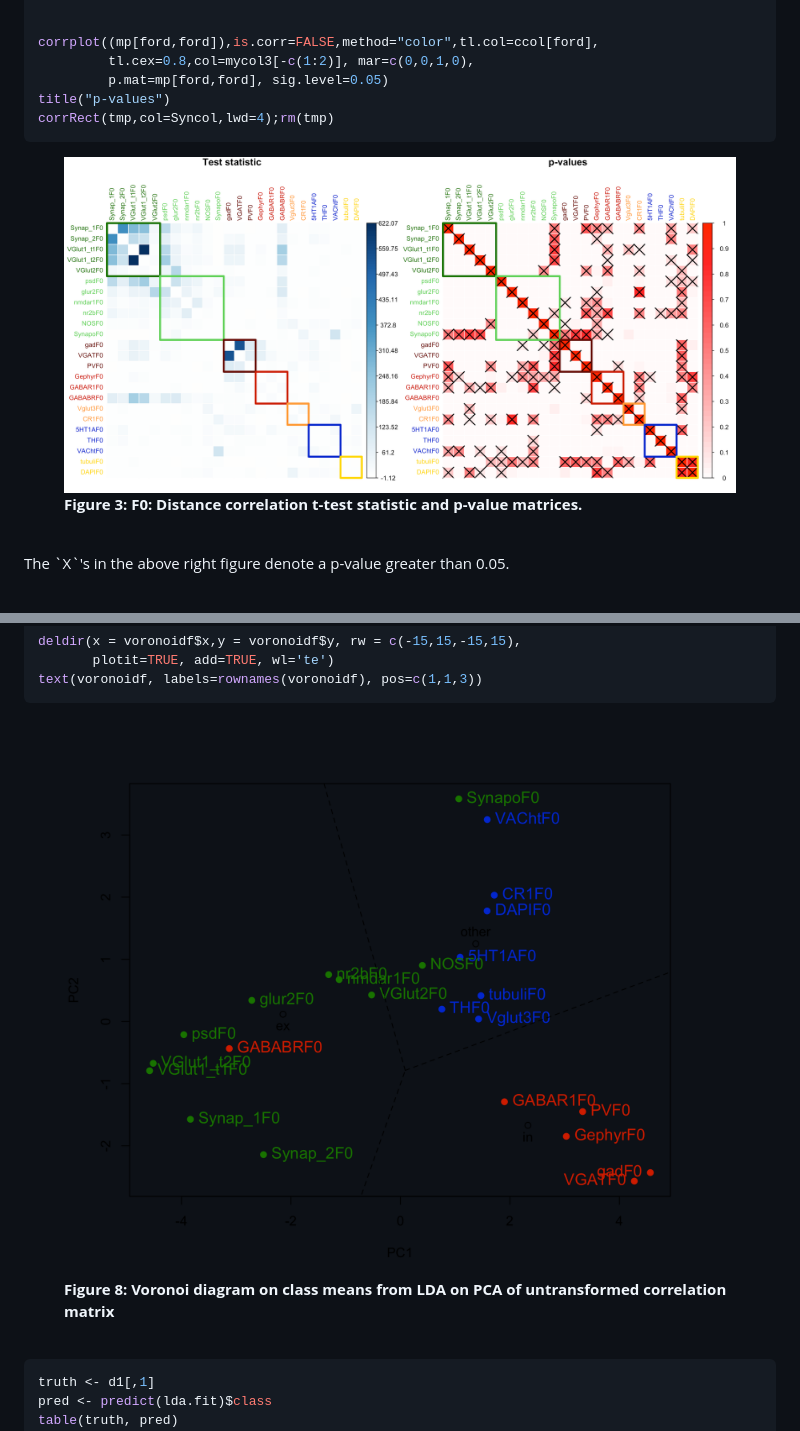
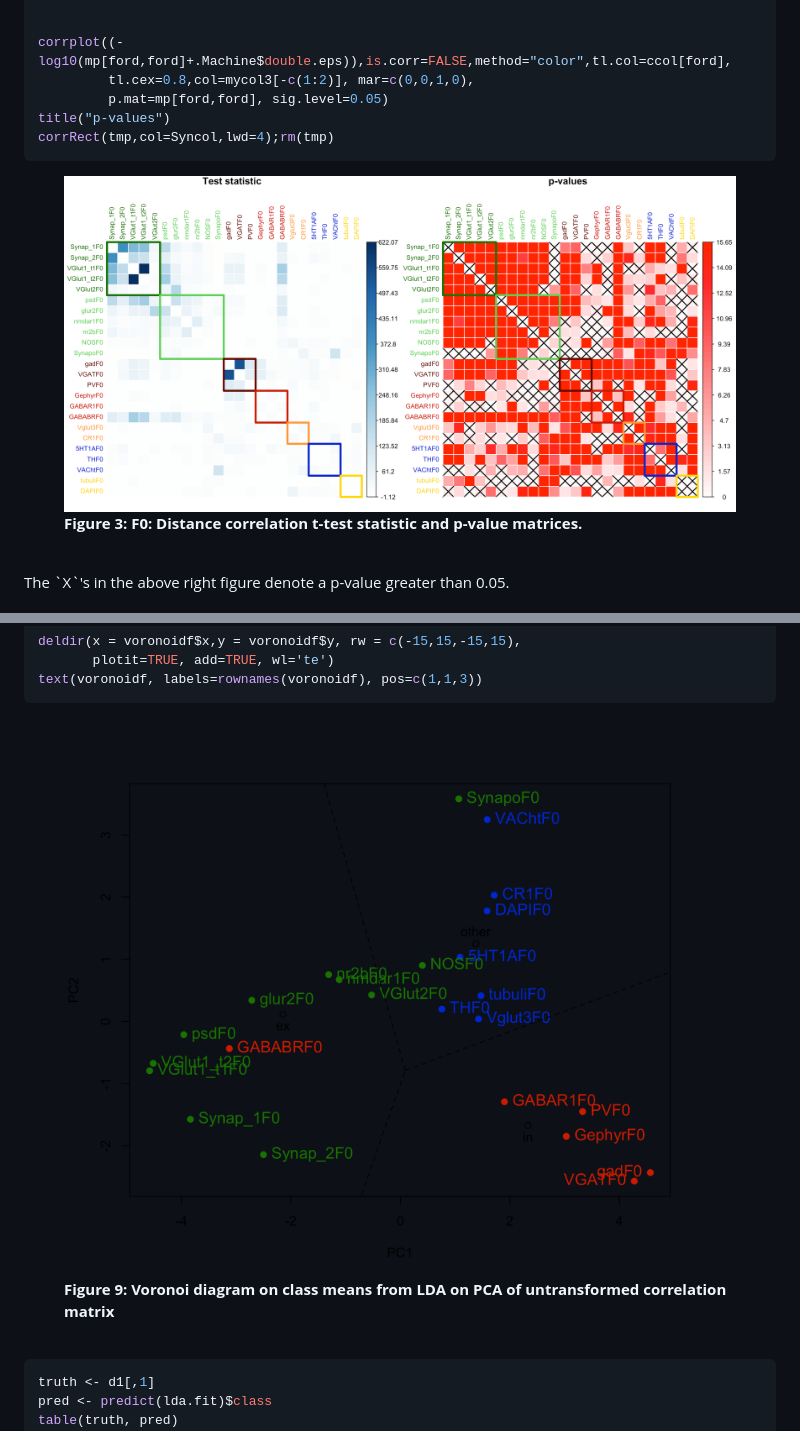
Before and after one commit to neurodata/synaptome-stats, a Markdown page: Code/MarkerExploration.md, 2 parts joined by grey strips. Drawn GitHub-style; pictures changed too: Figures/MarkerExploration_figure/cc-energyplot-1.png.

Commit message:
fixed double figure label

````diff
--- a/Code/MarkerExploration.md
+++ b/Code/MarkerExploration.md
@@ -183,7 +183,7 @@ title("Test statistic")
 corrRect(tmp,col=Syncol,lwd=4)
 
 
-corrplot((mp[ford,ford]),is.corr=FALSE,method="color",tl.col=ccol[ford],
+corrplot((-log10(mp[ford,ford]+.Machine$double.eps)),is.corr=FALSE,method="color",tl.col=ccol[ford],
          tl.cex=0.8,col=mycol3[-c(1:2)], mar=c(0,0,1,0),
          p.mat=mp[ford,ford], sig.level=0.05)
 title("p-values")
@@ -277,7 +278,7 @@ deldir(x = voronoidf$x,y = voronoidf$y, rw = c(-15,15,-15,15),
 text(voronoidf, labels=rownames(voronoidf), pos=c(1,1,3))
 ```
 
-<figure><img src="../Figures/MarkerExploration_figure/cc-voronoi-1.png"><figcaption><b>Figure 8: Voronoi diagram on class means from LDA on PCA of untransformed correlation matrix</b><br><br></figcaption></figure>
+<figure><img src="../Figures/MarkerExploration_figure/cc-voronoi-1.png"><figcaption><b>Figure 9: Voronoi diagram on class means from LDA on PCA of untransformed correlation matrix</b><br><br></figcaption></figure>
 
 
 
````
Also changed, not shown: other parts of Code/MarkerExploration.md (+5 -4 lines), 1 other file.
